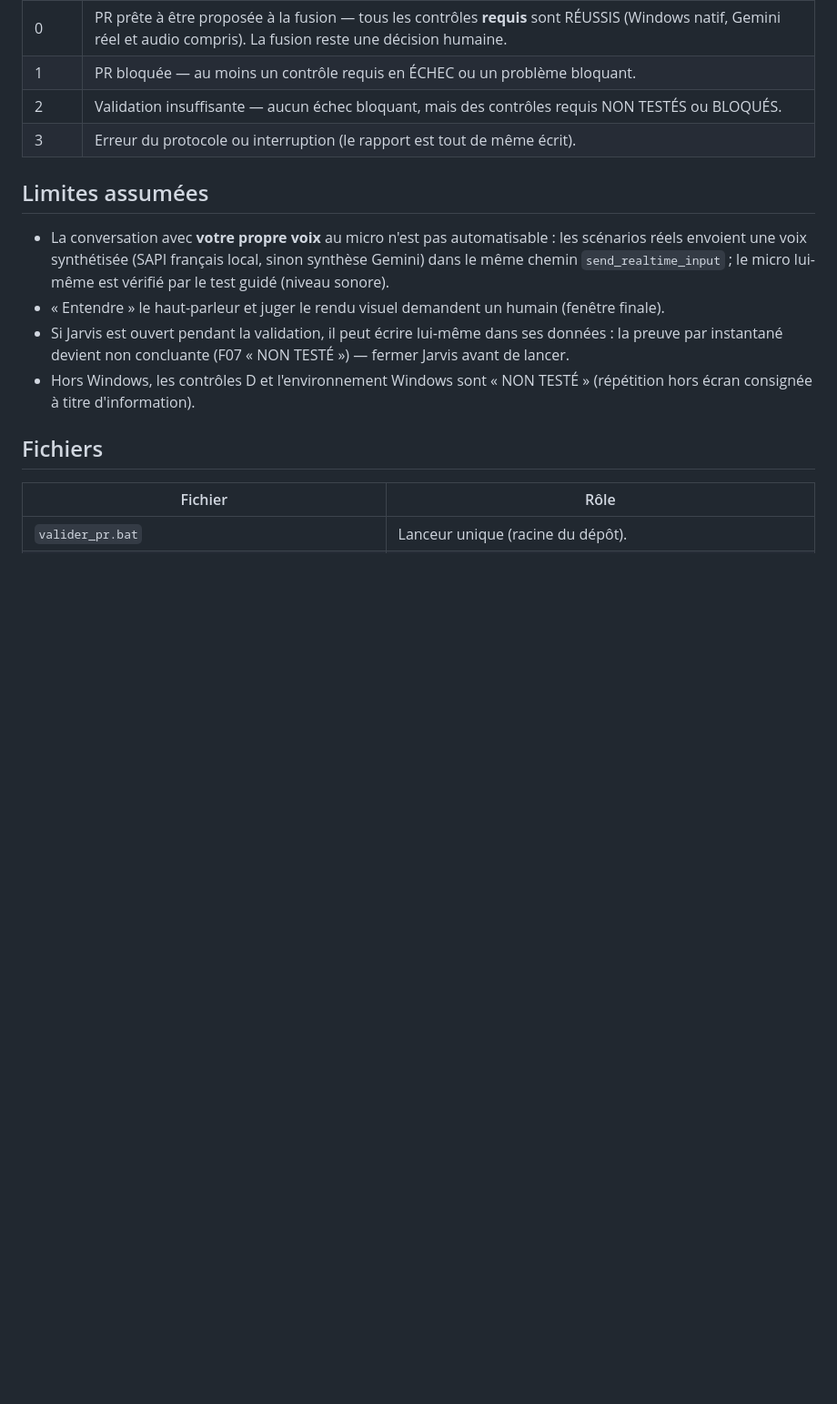
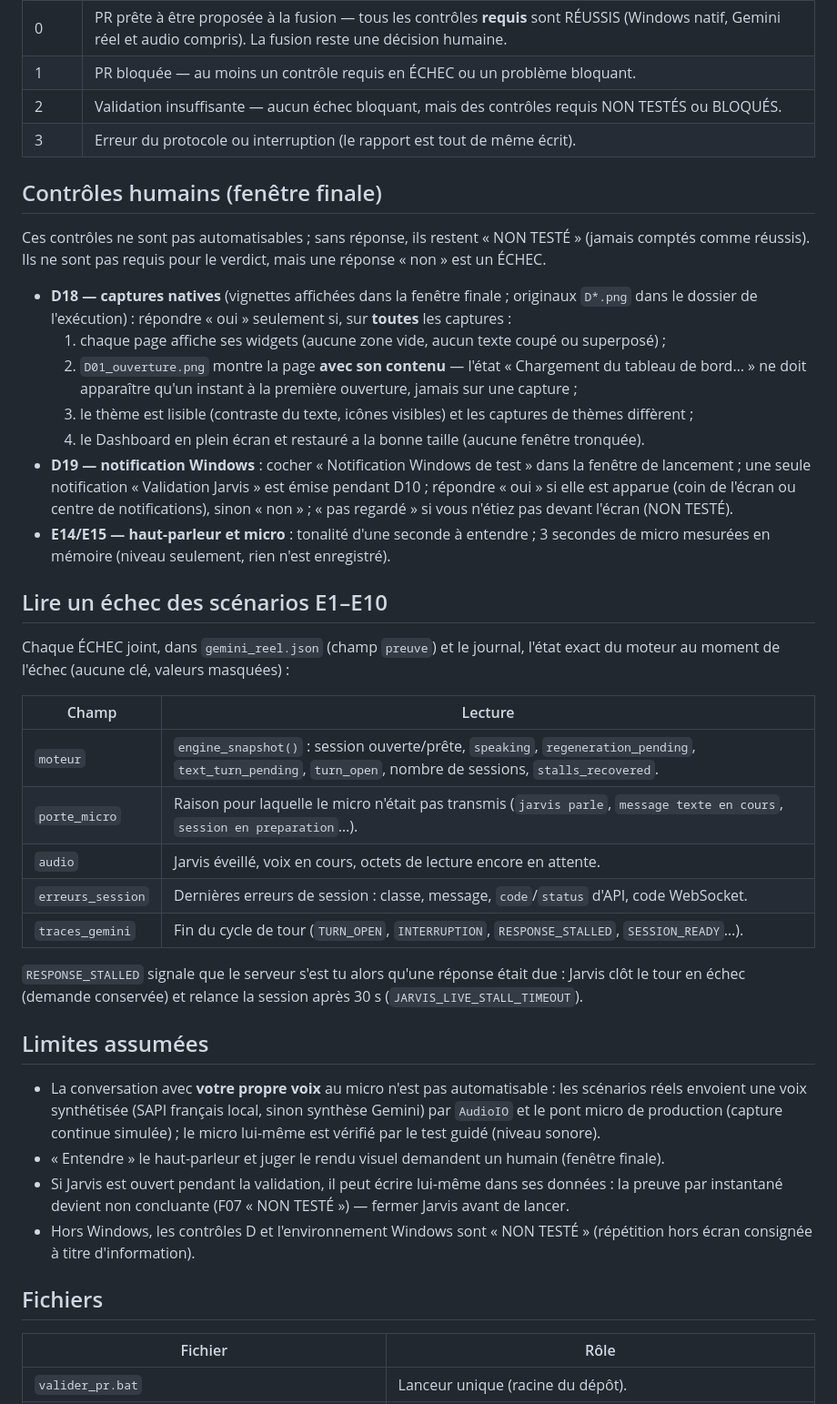
Before and after one commit to grimalkin2811/Jarvis_Live_Ready, a Markdown page: docs/validation/README.md, the part around one of its changes. Shown at 91% size. Drawn GitHub-style; blank space fills up the shorter version.

Commit message:
docs(validation): contrôles humains D18/D19 détaillés, lecture des diagnostics E1-E10
- D18 : liste précise de ce qu'il faut vérifier sur les captures natives,
  dont le nouvel état « Chargement… » de la première ouverture (D01) qui
  ne doit jamais rester affiché ; D19 : notification « Validation Jarvis ».
- Lecture du diagnostic joint à chaque échec E1-E10 (moteur, porte micro,
  audio, erreurs de session, traces ; RESPONSE_STALLED).
- Description fidèle du chemin audio des scénarios E (AudioIO réelle,
  capture continue, barge-in réel).

Co-authored-by: arena-agent <297053741+arena-agent@users.noreply.github.com>

```diff
--- a/docs/validation/README.md
+++ b/docs/validation/README.md
@@ -79,11 +79,47 @@ serveur ne valide jamais Windows ou Gemini réel.
 | 2 | Validation insuffisante — aucun échec bloquant, mais des contrôles requis NON TESTÉS ou BLOQUÉS. |
 | 3 | Erreur du protocole ou interruption (le rapport est tout de même écrit). |
 
+## Contrôles humains (fenêtre finale)
+
+Ces contrôles ne sont pas automatisables ; sans réponse, ils restent « NON TESTÉ » (jamais comptés
+comme réussis). Ils ne sont pas requis pour le verdict, mais une réponse « non » est un ÉCHEC.
+
+* **D18 — captures natives** (vignettes affichées dans la fenêtre finale ; originaux `D*.png` dans
+  le dossier de l'exécution) : répondre « oui » seulement si, sur **toutes** les captures :
+  1. chaque page affiche ses widgets (aucune zone vide, aucun texte coupé ou superposé) ;
+  2. `D01_ouverture.png` montre la page **avec son contenu** — l'état « Chargement du tableau de
+     bord… » ne doit apparaître qu'un instant à la première ouverture, jamais sur une capture ;
+  3. le thème est lisible (contraste du texte, icônes visibles) et les captures de thèmes diffèrent ;
+  4. le Dashboard en plein écran et restauré a la bonne taille (aucune fenêtre tronquée).
+* **D19 — notification Windows** : cocher « Notification Windows de test » dans la fenêtre de
+  lancement ; une seule notification « Validation Jarvis » est émise pendant D10 ; répondre « oui »
+  si elle est apparue (coin de l'écran ou centre de notifications), sinon « non » ; « pas regardé »
+  si vous n'étiez pas devant l'écran (NON TESTÉ).
+* **E14/E15 — haut-parleur et micro** : tonalité d'une seconde à entendre ; 3 secondes de micro
+  mesurées en mémoire (niveau seulement, rien n'est enregistré).
+
+## Lire un échec des scénarios E1–E10
+
+Chaque ÉCHEC joint, dans `gemini_reel.json` (champ `preuve`) et le journal, l'état exact du moteur
+au moment de l'échec (aucune clé, valeurs masquées) :
+
+| Champ | Lecture |
+|---|---|
+| `moteur` | `engine_snapshot()` : session ouverte/prête, `speaking`, `regeneration_pending`, `text_turn_pending`, `turn_open`, nombre de sessions, `stalls_recovered`. |
+| `porte_micro` | Raison pour laquelle le micro n'était pas transmis (`jarvis parle`, `message texte en cours`, `session en preparation`…). |
+| `audio` | Jarvis éveillé, voix en cours, octets de lecture encore en attente. |
+| `erreurs_session` | Dernières erreurs de session : classe, message, `code`/`status` d'API, code WebSocket. |
+| `traces_gemini` | Fin du cycle de tour (`TURN_OPEN`, `INTERRUPTION`, `RESPONSE_STALLED`, `SESSION_READY`…). |
+
+`RESPONSE_STALLED` signale que le serveur s'est tu alors qu'une réponse était due : Jarvis clôt le
+tour en échec (demande conservée) et relance la session après 30 s (`JARVIS_LIVE_STALL_TIMEOUT`).
+
 ## Limites assumées
 
 * La conversation avec **votre propre voix** au micro n'est pas automatisable : les scénarios réels
-  envoient une voix synthétisée (SAPI français local, sinon synthèse Gemini) dans le même chemin
-  `send_realtime_input` ; le micro lui-même est vérifié par le test guidé (niveau sonore).
+  envoient une voix synthétisée (SAPI français local, sinon synthèse Gemini) par `AudioIO` et le
+  pont micro de production (capture continue simulée) ; le micro lui-même est vérifié par le test
+  guidé (niveau sonore).
 * « Entendre » le haut-parleur et juger le rendu visuel demandent un humain (fenêtre finale).
 * Si Jarvis est ouvert pendant la validation, il peut écrire lui-même dans ses données : la preuve
   par instantané devient non concluante (F07 « NON TESTÉ ») — fermer Jarvis avant de lancer.
```
Also changed, not shown: other parts of docs/validation/README.md (+1 -1 lines).
